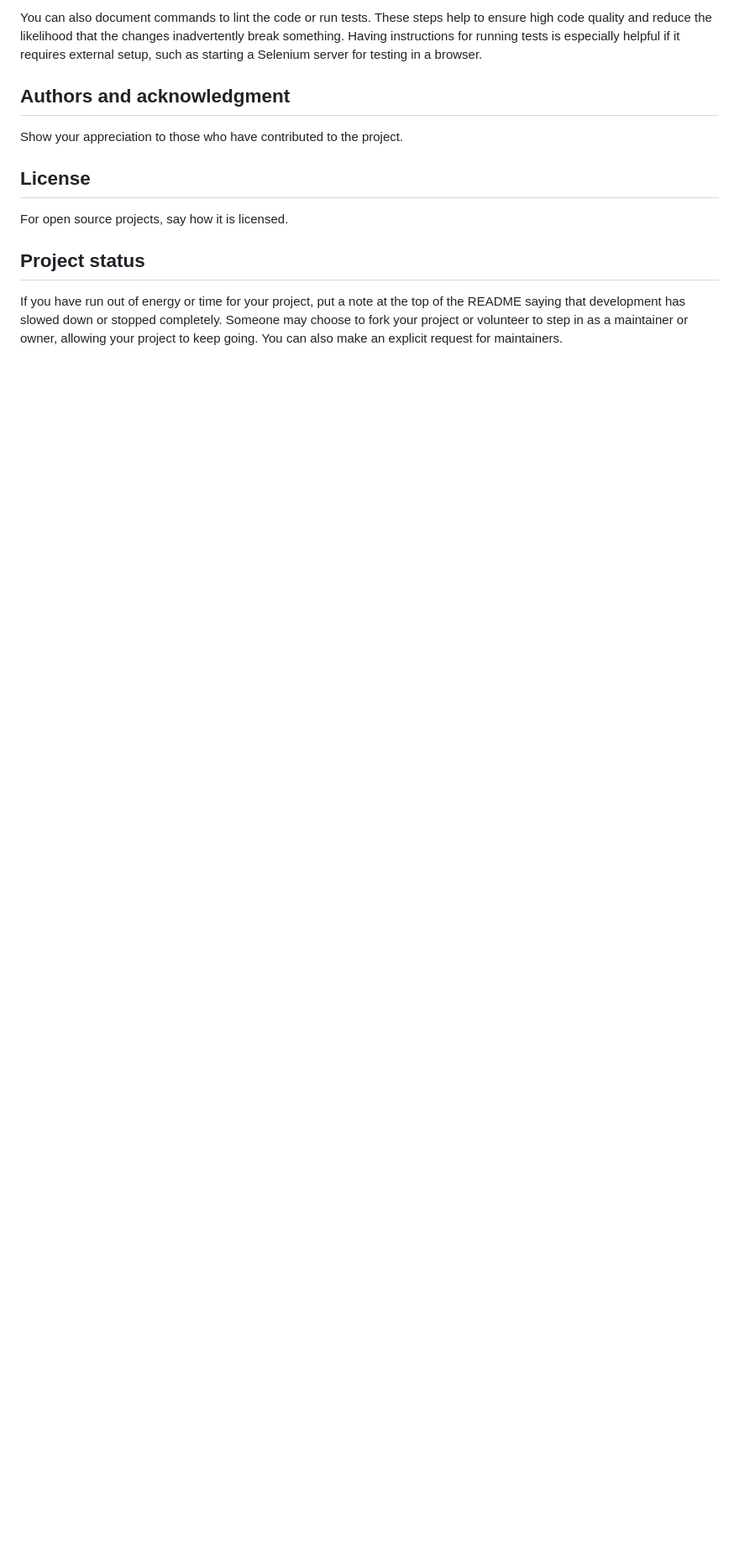
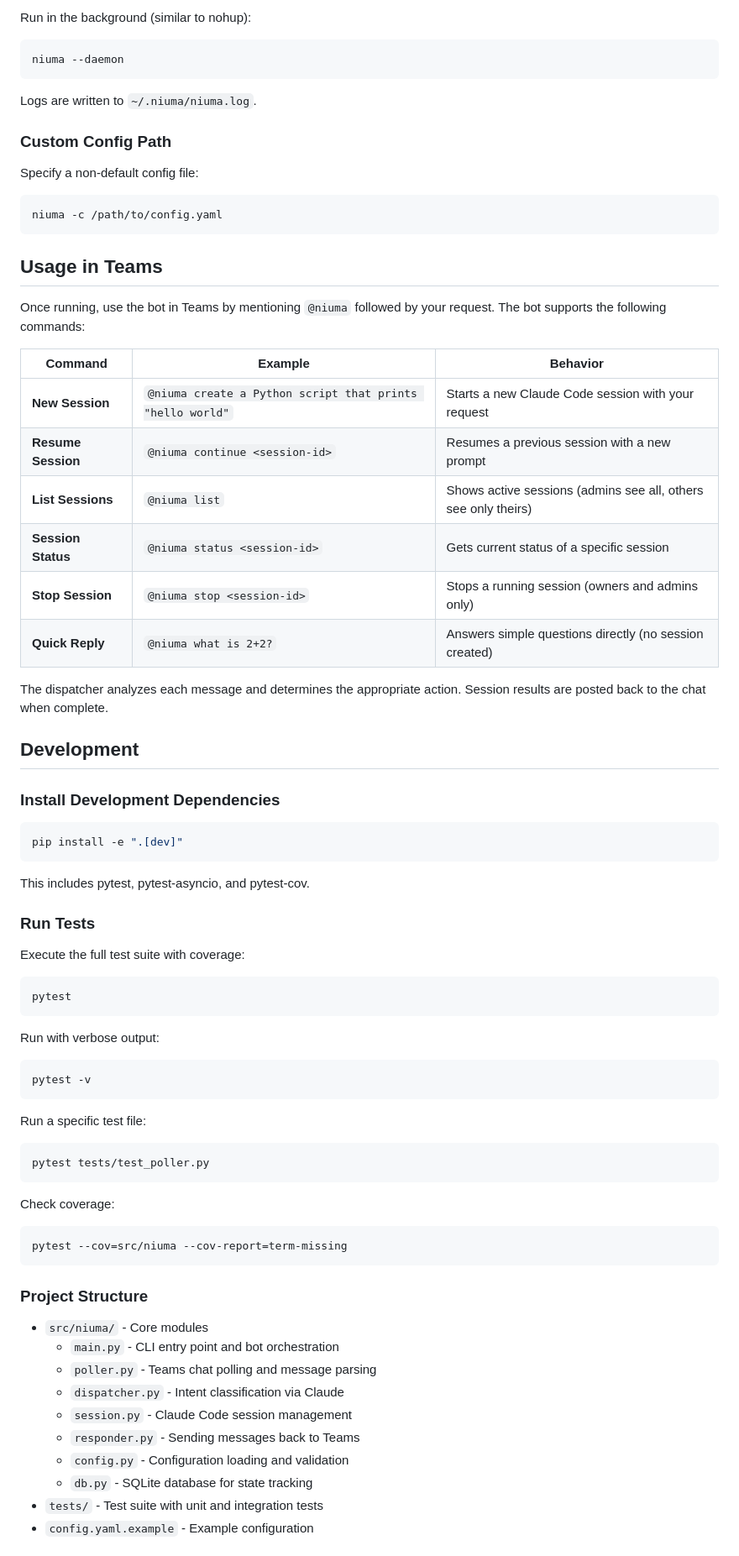
Before and after one commit to giftboydiyfactory/J-Bot-Everyone-s-Jarvis-, a Markdown page: README.md, the part around one of its changes. Shown at 84% size. Drawn GitHub-style; blank space fills up the shorter version.

Commit message:
docs: README with install, config, and usage instructions

````diff
--- a/README.md
+++ b/README.md
@@ -83,11 +112,81 @@ For people who want to make changes to your project, it's helpful to have some d
 
-You can also document commands to lint the code or run tests. These steps help to ensure high code quality and reduce the likelihood that the changes inadvertently break something. Having instructions for running tests is especially helpful if it requires external setup, such as starting a Selenium server for testing in a browser.
+Run in the background (similar to nohup):
 
-## Authors and acknowledgment
-Show your appreciation to those who have contributed to the project.
+```bash
+niuma --daemon
+```
 
-## License
-For open source projects, say how it is licensed.
+Logs are written to `~/.niuma/niuma.log`.
 
-## Project status
-If you have run out of energy or time for your project, put a note at the top of the README saying that development has slowed down or stopped completely. Someone may choose to fork your project or volunteer to step in as a maintainer or owner, allowing your project to keep going. You can also make an explicit request for maintainers.
+### Custom Config Path
+
+Specify a non-default config file:
+
+```bash
+niuma -c /path/to/config.yaml
+```
+
+## Usage in Teams
+
+Once running, use the bot in Teams by mentioning `@niuma` followed by your request. The bot supports the following commands:
+
+| Command | Example | Behavior |
+|---------|---------|----------|
+| **New Session** | `@niuma create a Python script that prints "hello world"` | Starts a new Claude Code session with your request |
+| **Resume Session** | `@niuma continue <session-id>` | Resumes a previous session with a new prompt |
+| **List Sessions** | `@niuma list` | Shows active sessions (admins see all, others see only theirs) |
+| **Session Status** | `@niuma status <session-id>` | Gets current status of a specific session |
+| **Stop Session** | `@niuma stop <session-id>` | Stops a running session (owners and admins only) |
+| **Quick Reply** | `@niuma what is 2+2?` | Answers simple questions directly (no session created) |
+
+The dispatcher analyzes each message and determines the appropriate action. Session results are posted back to the chat when complete.
+
+## Development
+
+### Install Development Dependencies
+
+```bash
+pip install -e ".[dev]"
+```
+
+This includes pytest, pytest-asyncio, and pytest-cov.
+
+### Run Tests
+
+Execute the full test suite with coverage:
+
+```bash
+pytest
+```
+
+Run with verbose output:
+
+```bash
+pytest -v
+```
+
+Run a specific test file:
+
+```bash
+pytest tests/test_poller.py
+```
+
+Check coverage:
+
+```bash
+pytest --cov=src/niuma --cov-report=term-missing
+```
+
+### Project Structure
+
+- `src/niuma/` - Core modules
+  - `main.py` - CLI entry point and bot orchestration
+  - `poller.py` - Teams chat polling and message parsing
+  - `dispatcher.py` - Intent classification via Claude
+  - `session.py` - Claude Code session management
+  - `responder.py` - Sending messages back to Teams
+  - `config.py` - Configuration loading and validation
+  - `db.py` - SQLite database for state tracking
+- `tests/` - Test suite with unit and integration tests
+- `config.yaml.example` - Example configuration
+
````
Also changed, not shown: other parts of README.md (+91 -51 lines).
